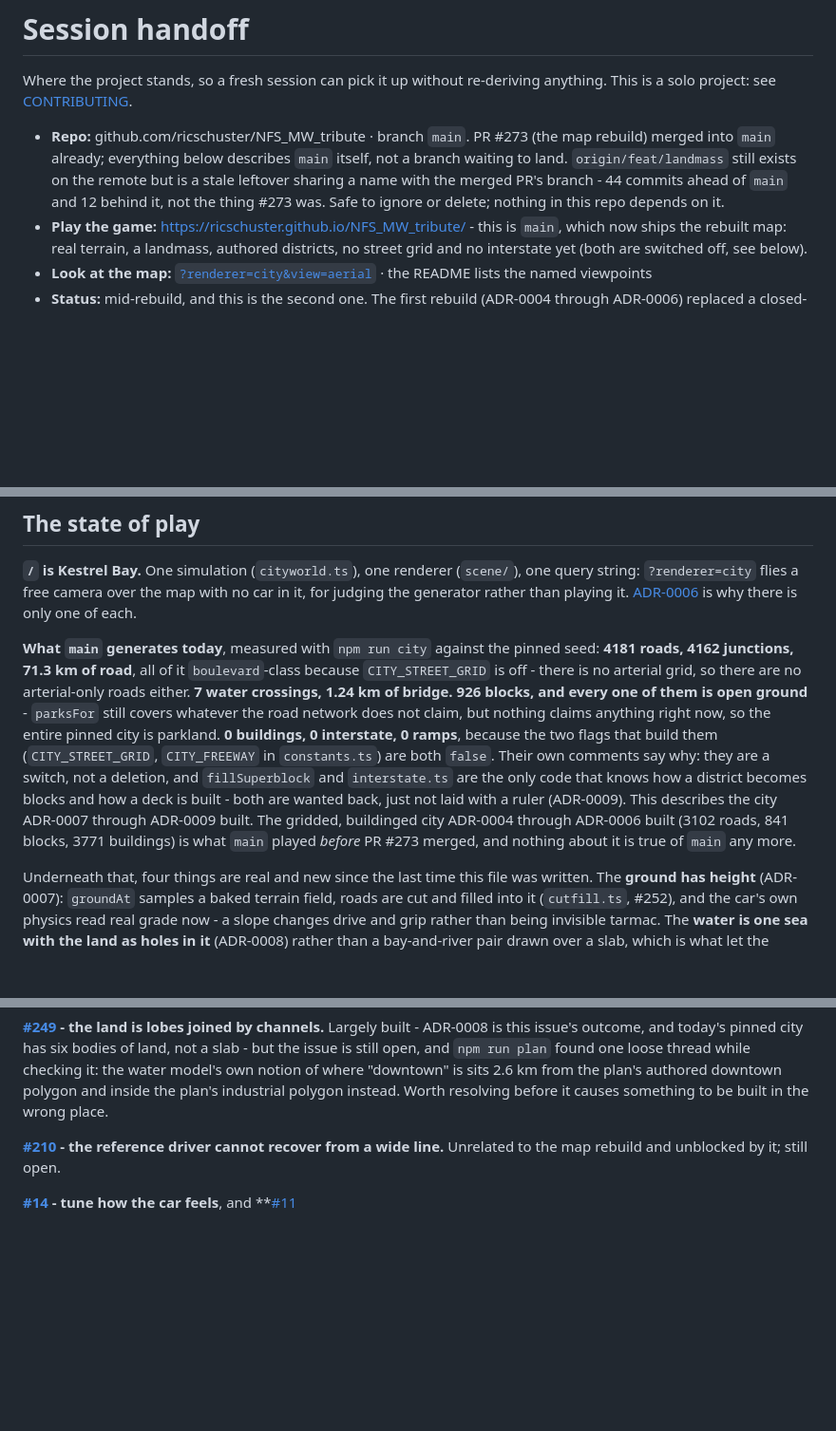
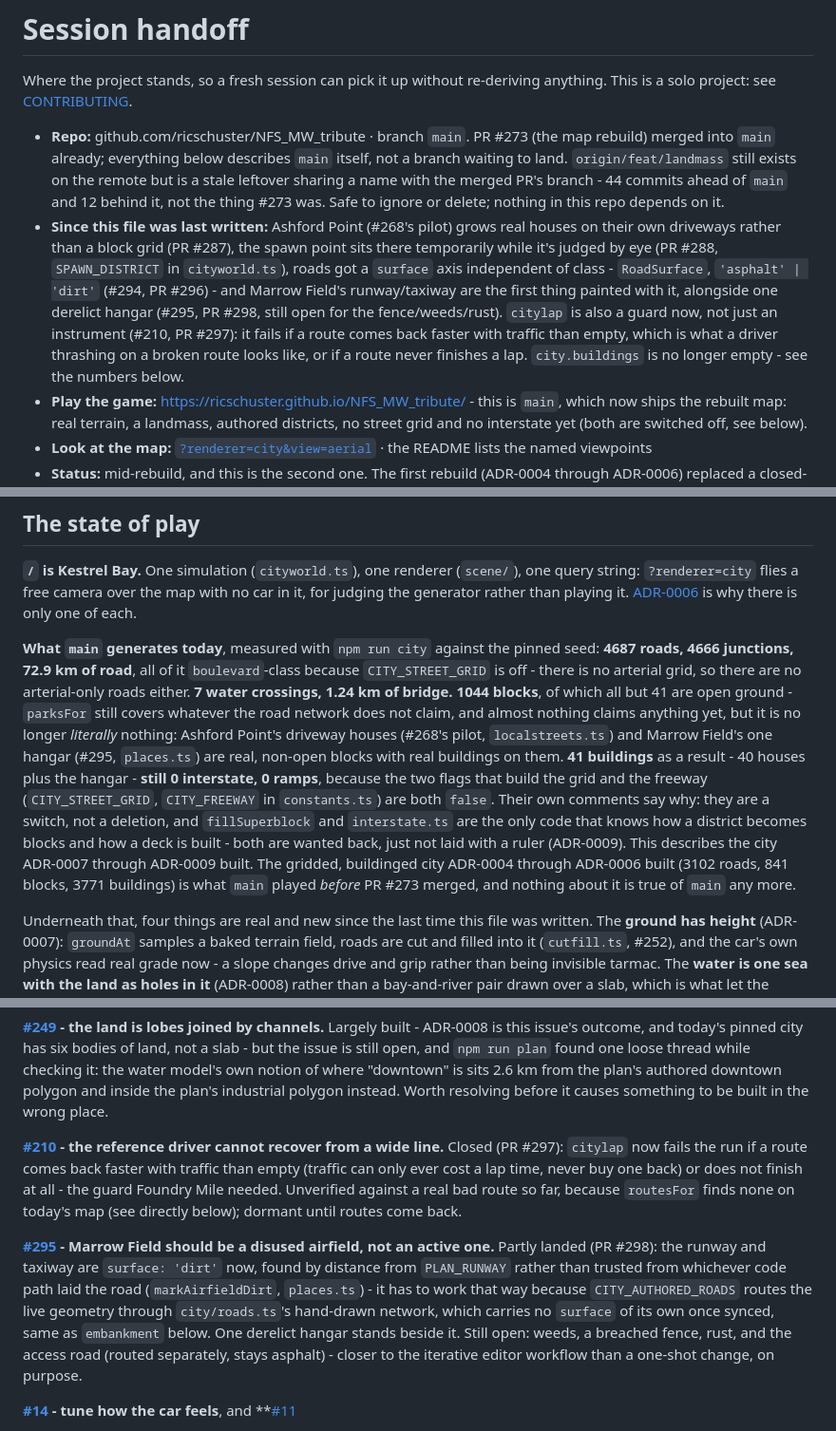
Before and after one commit to ricschuster/NFS_MW_tribute, a Markdown page: docs/HANDOFF.md, 3 parts joined by grey strips. Shown at 95% size. Rendered like a GitHub page; blank space fills up the shorter version.

Commit message:
docs: bring HANDOFF in line with this session's work
Ashford Point driveways, the temporary spawn, the dirt road surface
(#294) and its first user (Marrow Field, #295), and citylap's new
guard (#210) all landed since this was last written. Refreshed the
generated-city numbers (buildings went from 0 to 41), moved #210 from
open to closed, and added #295's status.

Co-Authored-By: Claude Sonnet 5 <noreply@anthropic.com>
Claude-Session: https://claude.ai/code/session_01PAGhu5ZLXT25cwL3v2U66A

```diff
--- a/docs/HANDOFF.md
+++ b/docs/HANDOFF.md
@@ -9,6 +9,17 @@ anything. This is a solo project: see [CONTRIBUTING](../CONTRIBUTING.md).
   the remote but is a stale leftover sharing a name with the merged PR's
   branch - 44 commits ahead of `main` and 12 behind it, not the thing #273
   was. Safe to ignore or delete; nothing in this repo depends on it.
+- **Since this file was last written:** Ashford Point (#268's pilot) grows
+  real houses on their own driveways rather than a block grid (PR #287), the
+  spawn point sits there temporarily while it's judged by eye (PR #288,
+  `SPAWN_DISTRICT` in `cityworld.ts`), roads got a `surface` axis independent
+  of class - `RoadSurface`, `'asphalt' | 'dirt'` (#294, PR #296) - and Marrow
+  Field's runway/taxiway are the first thing painted with it, alongside one
+  derelict hangar (#295, PR #298, still open for the fence/weeds/rust).
+  `citylap` is also a guard now, not just an instrument (#210, PR #297): it
+  fails if a route comes back faster with traffic than empty, which is what a
+  driver thrashing on a broken route looks like, or if a route never finishes
+  a lap. `city.buildings` is no longer empty - see the numbers below.
 - **Play the game:** https://ricschuster.github.io/NFS_MW_tribute/ - this is
   `main`, which now ships the rebuilt map: real terrain, a landmass, authored
   districts, no street grid and no interstate yet (both are switched off, see
@@ -59,21 +70,24 @@ with no car in it, for judging the generator rather than playing it.
 each.
 
 **What `main` generates today**, measured with `npm run city` against the
-pinned seed: **4181 roads, 4162 junctions, 71.3 km of road**, all of it
+pinned seed: **4687 roads, 4666 junctions, 72.9 km of road**, all of it
 `boulevard`-class because `CITY_STREET_GRID` is off - there is no arterial
 grid, so there are no arterial-only roads either. **7 water crossings, 1.24 km
-of bridge.** **926 blocks, and every one of them is open ground** - `parksFor`
-still covers whatever the road network does not claim, but nothing claims
-anything right now, so the entire pinned city is parkland. **0 buildings, 0
-interstate, 0 ramps**, because the two flags that build them
-(`CITY_STREET_GRID`, `CITY_FREEWAY` in `constants.ts`) are both `false`. Their
-own comments say why: they are a switch, not a deletion, and `fillSuperblock`
-and `interstate.ts` are the only code that knows how a district becomes blocks
-and how a deck is built - both are wanted back, just not laid with a ruler
-(ADR-0009). This describes the city ADR-0007 through ADR-0009 built. The
-gridded, buildinged city ADR-0004 through ADR-0006 built (3102 roads, 841
-blocks, 3771 buildings) is what `main` played *before* PR #273 merged, and
-nothing about it is true of `main` any more.
+of bridge.** **1044 blocks**, of which all but 41 are open ground - `parksFor`
+still covers whatever the road network does not claim, and almost nothing
+claims anything yet, but it is no longer *literally* nothing: Ashford Point's
+driveway houses (#268's pilot, `localstreets.ts`) and Marrow Field's one
+hangar (#295, `places.ts`) are real, non-open blocks with real buildings on
+them. **41 buildings** as a result - 40 houses plus the hangar - **still 0
+interstate, 0 ramps**, because the two flags that build the grid and the
+freeway (`CITY_STREET_GRID`, `CITY_FREEWAY` in `constants.ts`) are both
+`false`. Their own comments say why: they are a switch, not a deletion, and
+`fillSuperblock` and `interstate.ts` are the only code that knows how a
+district becomes blocks and how a deck is built - both are wanted back, just
+not laid with a ruler (ADR-0009). This describes the city ADR-0007 through
+ADR-0009 built. The gridded, buildinged city ADR-0004 through ADR-0006 built
+(3102 roads, 841 blocks, 3771 buildings) is what `main` played *before* PR
+#273 merged, and nothing about it is true of `main` any more.
 
 Underneath that, four things are real and new since the last time this file
 was written. The **ground has height** (ADR-0007): `groundAt` samples a baked
@@ -386,8 +400,24 @@ instead. Worth resolving before it causes something to be built in the wrong
 place.
 
 **[#210](https://github.com/ricschuster/NFS_MW_tribute/issues/210) - the
-reference driver cannot recover from a wide line.** Unrelated to the map
-rebuild and unblocked by it; still open.
+reference driver cannot recover from a wide line.** Closed (PR #297):
+`citylap` now fails the run if a route comes back faster with traffic than
+empty (traffic can only ever cost a lap time, never buy one back) or does
+not finish at all - the guard Foundry Mile needed. Unverified against a real
+bad route so far, because `routesFor` finds none on today's map (see
+directly below); dormant until routes come back.
+
+**[#295](https://github.com/ricschuster/NFS_MW_tribute/issues/295) - Marrow
+Field should be a disused airfield, not an active one.** Partly landed (PR
+#298): the runway and taxiway are `surface: 'dirt'` now, found by distance
+from `PLAN_RUNWAY` rather than trusted from whichever code path laid the
+road (`markAirfieldDirt`, `places.ts`) - it has to work that way because
+`CITY_AUTHORED_ROADS` routes the live geometry through `city/roads.ts`'s
+hand-drawn network, which carries no `surface` of its own once synced, same
+as `embankment` below. One derelict hangar stands beside it. Still open:
+weeds, a breached fence, rust, and the access road (routed separately,
+stays asphalt) - closer to the iterative editor workflow than a one-shot
+change, on purpose.
 
 **[#14](https://github.com/ricschuster/NFS_MW_tribute/issues/14) - tune how
 the car feels**, and **[#11](https://github.com/ricschuster/NFS_MW_tribute/issues/11)
```
Also changed, not shown: other parts of docs/HANDOFF.md (+2 -2 lines).
